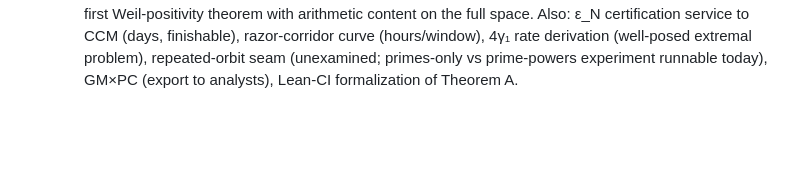
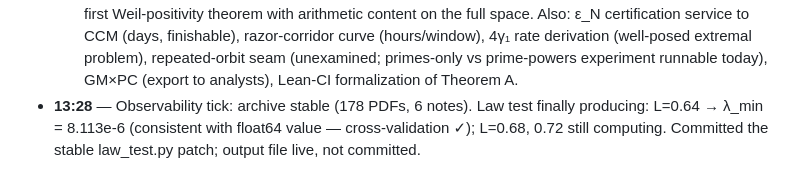
Before and after one commit to Kuberwastaken/riemann, a Markdown page: logs/LOG.md, the part around the change. GitHub-like rendering; blank space fills up the shorter version.

Commit message:
docs(log): tick 13:28 — law test first datapoint, cross-validates float engine

```diff
--- a/logs/LOG.md
+++ b/logs/LOG.md
@@ -90,3 +90,4 @@ record, this file is the narrative).
 - **13:22–13:27** — **Leads cycle** (user: "find actual good leads"). Delivered:
   - **Certified razor corridor**: at window [e^{−0.7}, e^{0.7}] (primes {2,3,4}), full Weil-form infimum certified ≤ 1.187e-7 (ball evaluation at explicit unit vector; RH asserts ≥ 0). The certified quantitative face of "RH is barely true," per-window. razor_certificate.txt committed.
   - **LEADS.md**: seven vetted leads, each checked against the session's no-gos. Headliner: **the graded-mode architecture for full-space T1** — dyadic Fourier blocks + certified finite section + explicit high-block coercivity (the kernel singularity IS high-frequency growth = the good direction) + Cotlar–Stein for the A-crosses; no step collides with any refutation; est. 2–4 weeks of constant-chasing; would yield the first Weil-positivity theorem with arithmetic content on the full space. Also: ε_N certification service to CCM (days, finishable), razor-corridor curve (hours/window), 4γ₁ rate derivation (well-posed extremal problem), repeated-orbit seam (unexamined; primes-only vs prime-powers experiment runnable today), GM×PC (export to analysts), Lean-CI formalization of Theorem A.
+- **13:28** — Observability tick: archive stable (178 PDFs, 6 notes). Law test finally producing: L=0.64 → λ_min = 8.113e-6 (consistent with float64 value — cross-validation ✓); L=0.68, 0.72 still computing. Committed the stable law_test.py patch; output file live, not committed.
```
